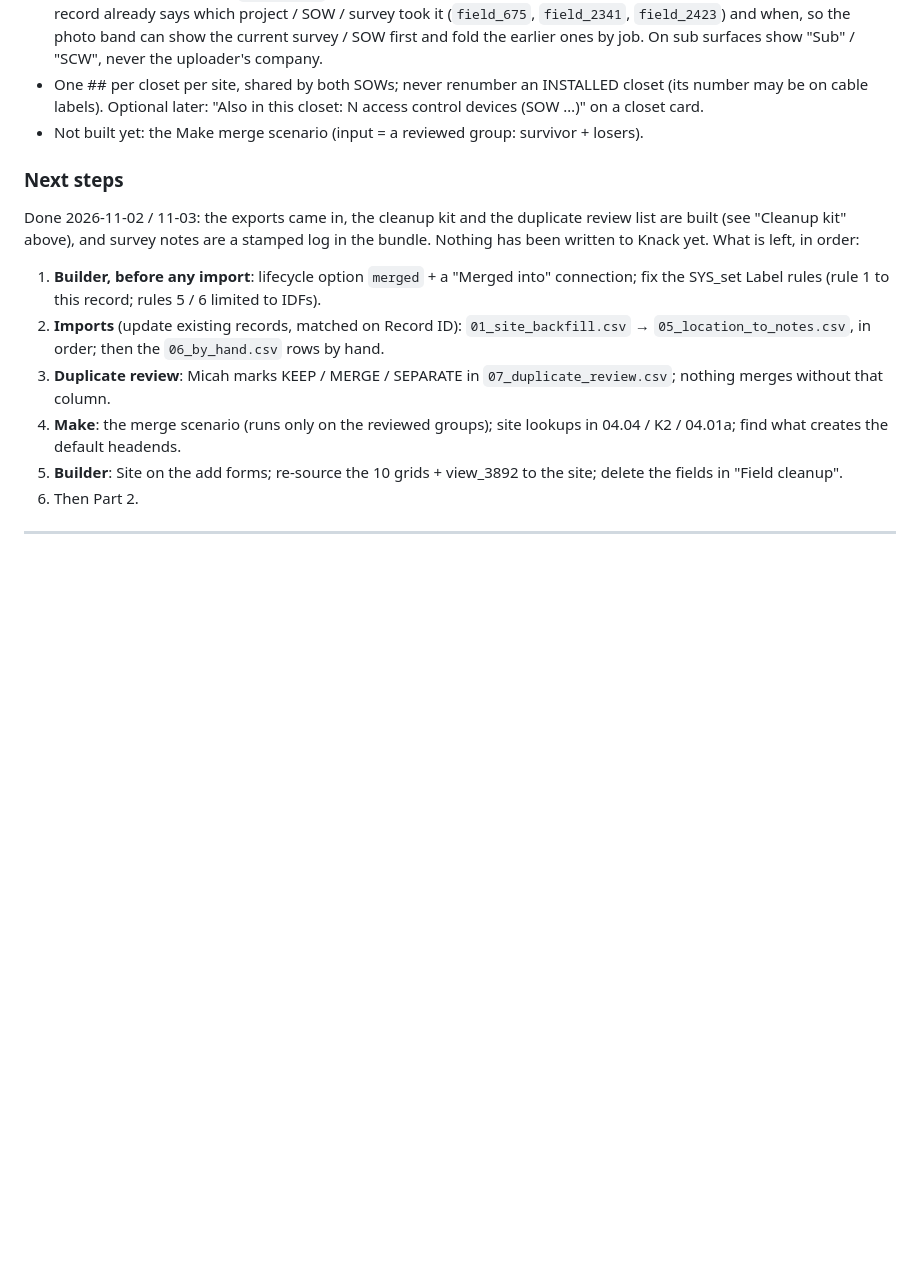
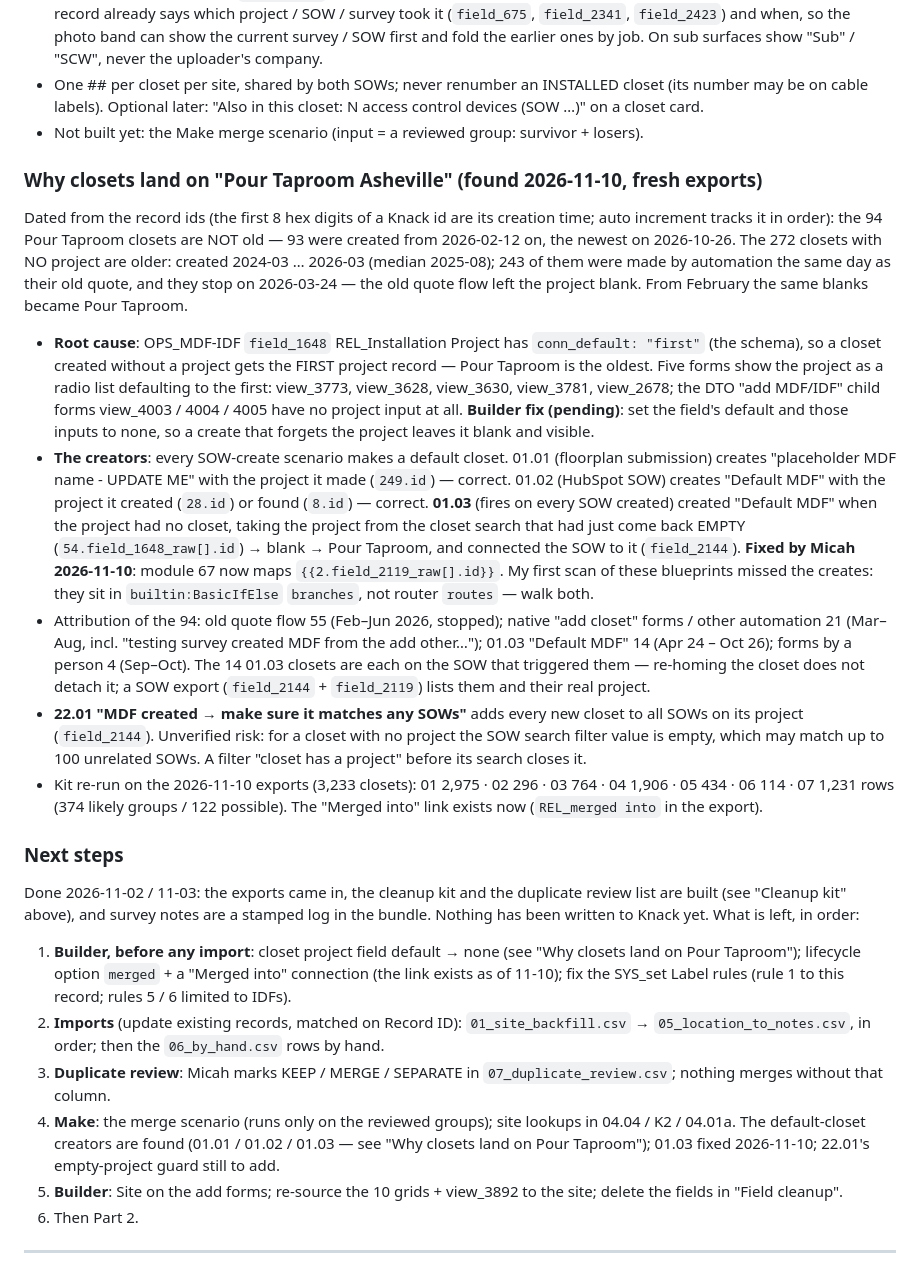
Before and after one commit to mitzvetsia/scw-knack-custom-js, a Markdown page: docs/locations.md, the part around the change. Drawn GitHub-style; blank space fills up the shorter version.

Commit message:
docs/locations.md: why closets land on Pour Taproom; 01.03 fixed
Dated the projectless and Pour Taproom closets from their record ids:
the 94 Pour Taproom closets are from 2026 and still being created; the
272 with no project are older and stopped in March 2026.

Root cause: the closet's project field defaults to the first project
(the oldest record, Pour Taproom), so any create that forgets the
project lands there. Five forms carry the same default. 01.03 created
its "Default MDF" with the project from an empty search; fixed in Make
today. 01.01 and 01.02 map the project correctly. Also notes 22.01's
empty-project risk and the kit's counts on the 2026-11-10 exports.

Co-Authored-By: Claude Opus 5.5 <noreply@anthropic.com>
Claude-Session: https://claude.ai/code/session_01WiiyU9RMJ3dKXD5QmmwsD4

```diff
--- a/docs/locations.md
+++ b/docs/locations.md
@@ -233,18 +233,52 @@ Run: `python3 -I tools/mdf_site_cleanup.py <projects.csv> <sites.csv> <mdfidf.cs
   cable labels). Optional later: "Also in this closet: N access control devices (SOW …)" on a closet card.
 - Not built yet: the Make merge scenario (input = a reviewed group: survivor + losers).
 
+### Why closets land on "Pour Taproom Asheville" (found 2026-11-10, fresh exports)
+Dated from the record ids (the first 8 hex digits of a Knack id are its creation time; auto increment
+tracks it in order): the 94 Pour Taproom closets are NOT old — 93 were created from 2026-02-12 on, the
+newest on 2026-10-26. The 272 closets with NO project are older: created 2024-03 … 2026-03 (median
+2025-08); 243 of them were made by automation the same day as their old quote, and they stop on
+2026-03-24 — the old quote flow left the project blank. From February the same blanks became Pour Taproom.
+- **Root cause**: OPS_MDF-IDF `field_1648` REL_Installation Project has `conn_default: "first"` (the
+  schema), so a closet created without a project gets the FIRST project record — Pour Taproom is the
+  oldest. Five forms show the project as a radio list defaulting to the first: view_3773, view_3628,
+  view_3630, view_3781, view_2678; the DTO "add MDF/IDF" child forms view_4003 / 4004 / 4005 have no
+  project input at all. **Builder fix (pending)**: set the field's default and those inputs to none, so a
+  create that forgets the project leaves it blank and visible.
+- **The creators**: every SOW-create scenario makes a default closet. 01.01 (floorplan submission)
+  creates "placeholder MDF name - UPDATE ME" with the project it made (`249.id`) — correct. 01.02
+  (HubSpot SOW) creates "Default MDF" with the project it created (`28.id`) or found (`8.id`) — correct.
+  **01.03** (fires on every SOW created) created "Default MDF" when the project had no closet, taking the
+  project from the closet search that had just come back EMPTY (`54.field_1648_raw[].id`) → blank → Pour
+  Taproom, and connected the SOW to it (`field_2144`). **Fixed by Micah 2026-11-10**: module 67 now maps
+  `{{2.field_2119_raw[].id}}`. My first scan of these blueprints missed the creates: they sit in
+  `builtin:BasicIfElse` `branches`, not router `routes` — walk both.
+- Attribution of the 94: old quote flow 55 (Feb–Jun 2026, stopped); native "add closet" forms / other
+  automation 21 (Mar–Aug, incl. "testing survey created MDF from the add other…"); 01.03 "Default MDF" 14
+  (Apr 24 – Oct 26); forms by a person 4 (Sep–Oct). The 14 01.03 closets are each on the SOW that
+  triggered them — re-homing the closet does not detach it; a SOW export (`field_2144` + `field_2119`)
+  lists them and their real project.
+- **22.01 "MDF created → make sure it matches any SOWs"** adds every new closet to all SOWs on its project
+  (`field_2144`). Unverified risk: for a closet with no project the SOW search filter value is empty, which
+  may match up to 100 unrelated SOWs. A filter "closet has a project" before its search closes it.
+- Kit re-run on the 2026-11-10 exports (3,233 closets): 01 2,975 · 02 296 · 03 764 · 04 1,906 · 05 434 ·
+  06 114 · 07 1,231 rows (374 likely groups / 122 possible). The "Merged into" link exists now
+  (`REL_merged into` in the export).
+
 ### Next steps
 Done 2026-11-02 / 11-03: the exports came in, the cleanup kit and the duplicate review list are built
 (see "Cleanup kit" above), and survey notes are a stamped log in the bundle. Nothing has been written
 to Knack yet. What is left, in order:
-1. **Builder, before any import**: lifecycle option `merged` + a "Merged into" connection; fix the
+1. **Builder, before any import**: closet project field default → none (see "Why closets land on Pour
+   Taproom"); lifecycle option `merged` + a "Merged into" connection (the link exists as of 11-10); fix the
    SYS_set Label rules (rule 1 to this record; rules 5 / 6 limited to IDFs).
 2. **Imports** (update existing records, matched on Record ID): `01_site_backfill.csv` →
    `05_location_to_notes.csv`, in order; then the `06_by_hand.csv` rows by hand.
 3. **Duplicate review**: Micah marks KEEP / MERGE / SEPARATE in `07_duplicate_review.csv`; nothing
    merges without that column.
 4. **Make**: the merge scenario (runs only on the reviewed groups); site lookups in 04.04 / K2 /
-   04.01a; find what creates the default headends.
+   04.01a. The default-closet creators are found (01.01 / 01.02 / 01.03 — see "Why closets land on Pour
+   Taproom"); 01.03 fixed 2026-11-10; 22.01's empty-project guard still to add.
 5. **Builder**: Site on the add forms; re-source the 10 grids + view_3892 to the site; delete the
    fields in "Field cleanup".
 6. Then Part 2.
```
